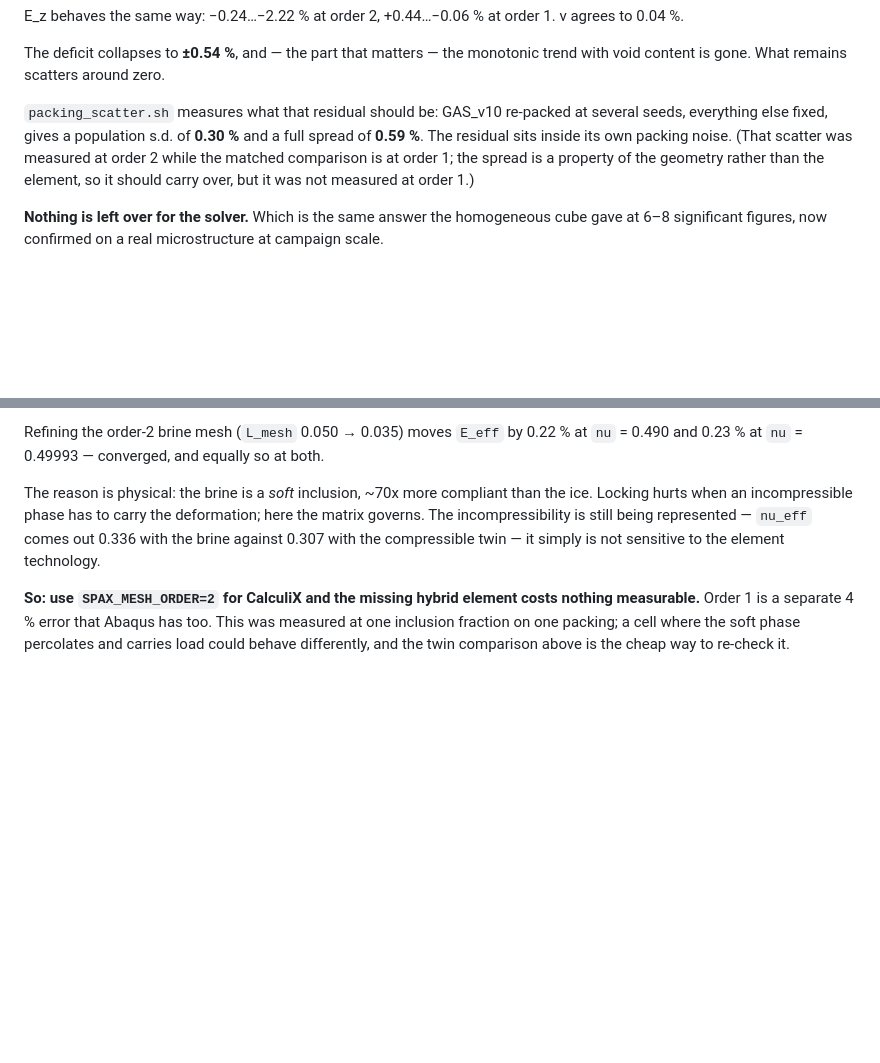
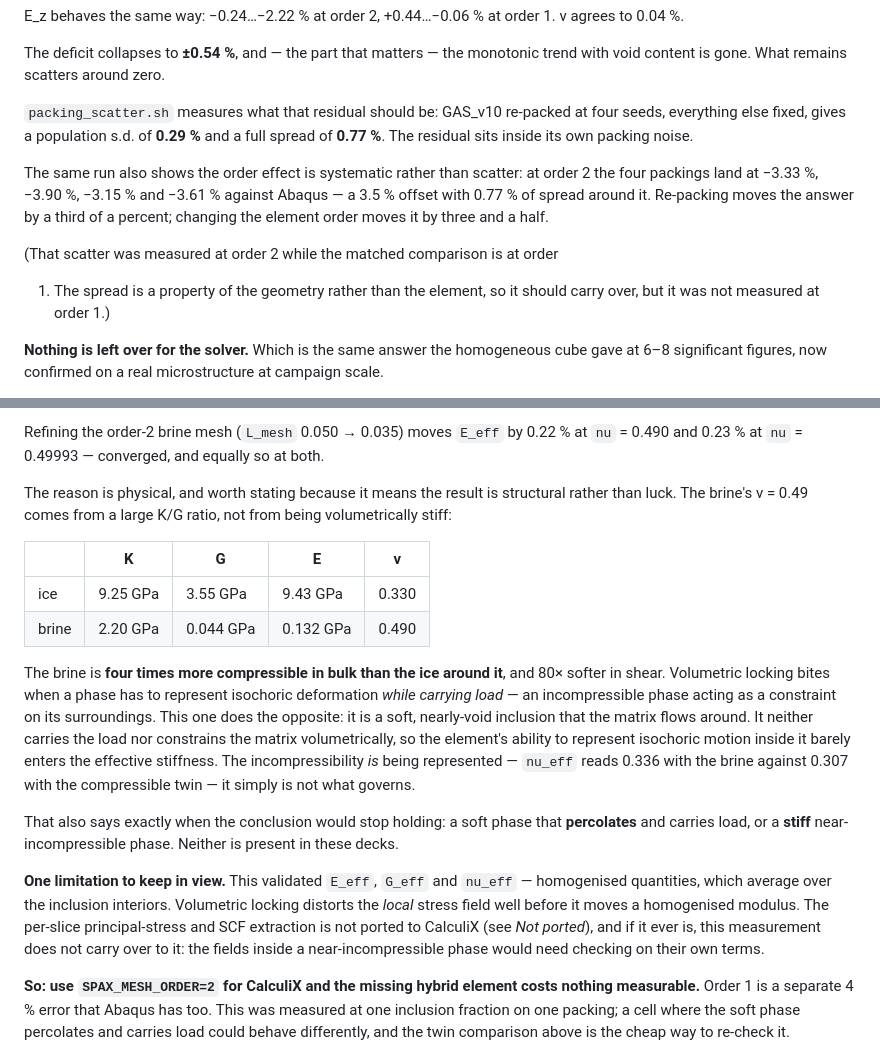
Before and after one commit to geck-000/SpaX, a Markdown page: calculix/README.md, 2 parts joined by grey strips. GitHub-like rendering; blank space fills up the shorter version.

Commit message:
Why the brine tolerates a displacement element, and what that does not cover
The near-incompressibility result was reported as a measurement without a
mechanism, which leaves no way to know when it stops holding. The mechanism
is that nu=0.49 here comes from a large K/G ratio, not from volumetric
stiffness:

  ice    K=9.25 GPa  G=3.55 GPa
  brine  K=2.20 GPa  G=0.044 GPa

The brine is four times MORE compressible in bulk than the ice around it and
80x softer in shear. Locking bites when a phase must deform isochorically
while carrying load, constraining its surroundings. This one is a soft,
nearly-void inclusion the matrix flows around: it neither carries the load
nor constrains the matrix, so the element's isochoric behaviour inside it
barely reaches the effective stiffness. That names the conditions under
which it would fail -- a percolating soft phase, or a stiff
near-incompressible one -- and neither occurs in these decks.

Also records the limit: this validated homogenised moduli, which average
over inclusion interiors. Locking distorts the local stress field long
before it moves a homogenised modulus, so the measurement does not transfer
to the SCF/principal-field path if that is ever ported.

Final packing scatter, four seeds: s.d. 0.29%, spread 0.77%, against a
systematic 3.5% order offset.

```diff
--- a/calculix/README.md
+++ b/calculix/README.md
@@ -138,11 +138,18 @@ The deficit collapses to **±0.54 %**, and — the part that matters — the
 monotonic trend with void content is gone. What remains scatters around zero.
 
 `packing_scatter.sh` measures what that residual should be: GAS_v10 re-packed
-at several seeds, everything else fixed, gives a population s.d. of **0.30 %**
-and a full spread of **0.59 %**. The residual sits inside its own packing
-noise. (That scatter was measured at order 2 while the matched comparison is at
-order 1; the spread is a property of the geometry rather than the element, so
-it should carry over, but it was not measured at order 1.)
+at four seeds, everything else fixed, gives a population s.d. of **0.29 %** and
+a full spread of **0.77 %**. The residual sits inside its own packing noise.
+
+The same run also shows the order effect is systematic rather than scatter: at
+order 2 the four packings land at −3.33 %, −3.90 %, −3.15 % and −3.61 % against
+Abaqus — a 3.5 % offset with 0.77 % of spread around it. Re-packing moves the
+answer by a third of a percent; changing the element order moves it by three
+and a half.
+
+(That scatter was measured at order 2 while the matched comparison is at order
+1. The spread is a property of the geometry rather than the element, so it
+should carry over, but it was not measured at order 1.)
 
 **Nothing is left over for the solver.** Which is the same answer the
 homogeneous cube gave at 6–8 significant figures, now confirmed on a real
@@ -202,11 +209,36 @@ Refining the order-2 brine mesh (`L_mesh` 0.050 → 0.035) moves `E_eff` by
 0.22 % at `nu` = 0.490 and 0.23 % at `nu` = 0.49993 — converged, and equally so
 at both.
 
-The reason is physical: the brine is a *soft* inclusion, ~70x more compliant
-than the ice. Locking hurts when an incompressible phase has to carry the
-deformation; here the matrix governs. The incompressibility is still being
-represented — `nu_eff` comes out 0.336 with the brine against 0.307 with the
-compressible twin — it simply is not sensitive to the element technology.
+The reason is physical, and worth stating because it means the result is
+structural rather than luck. The brine's ν = 0.49 comes from a large K/G ratio,
+not from being volumetrically stiff:
+
+| | K | G | E | ν |
+|---|---|---|---|---|
+| ice | 9.25 GPa | 3.55 GPa | 9.43 GPa | 0.330 |
+| brine | 2.20 GPa | 0.044 GPa | 0.132 GPa | 0.490 |
+
+The brine is **four times more compressible in bulk than the ice around it**,
+and 80× softer in shear. Volumetric locking bites when a phase has to represent
+isochoric deformation *while carrying load* — an incompressible phase acting as
+a constraint on its surroundings. This one does the opposite: it is a soft,
+nearly-void inclusion that the matrix flows around. It neither carries the load
+nor constrains the matrix volumetrically, so the element's ability to represent
+isochoric motion inside it barely enters the effective stiffness. The
+incompressibility *is* being represented — `nu_eff` reads 0.336 with the brine
+against 0.307 with the compressible twin — it simply is not what governs.
+
+That also says exactly when the conclusion would stop holding: a soft phase
+that **percolates** and carries load, or a **stiff** near-incompressible phase.
+Neither is present in these decks.
+
+**One limitation to keep in view.** This validated `E_eff`, `G_eff` and
+`nu_eff` — homogenised quantities, which average over the inclusion interiors.
+Volumetric locking distorts the *local* stress field well before it moves a
+homogenised modulus. The per-slice principal-stress and SCF extraction is not
+ported to CalculiX (see *Not ported*), and if it ever is, this measurement does
+not carry over to it: the fields inside a near-incompressible phase would need
+checking on their own terms.
 
 **So: use `SPAX_MESH_ORDER=2` for CalculiX and the missing hybrid element costs
 nothing measurable.** Order 1 is a separate 4 % error that Abaqus has too. This
```
